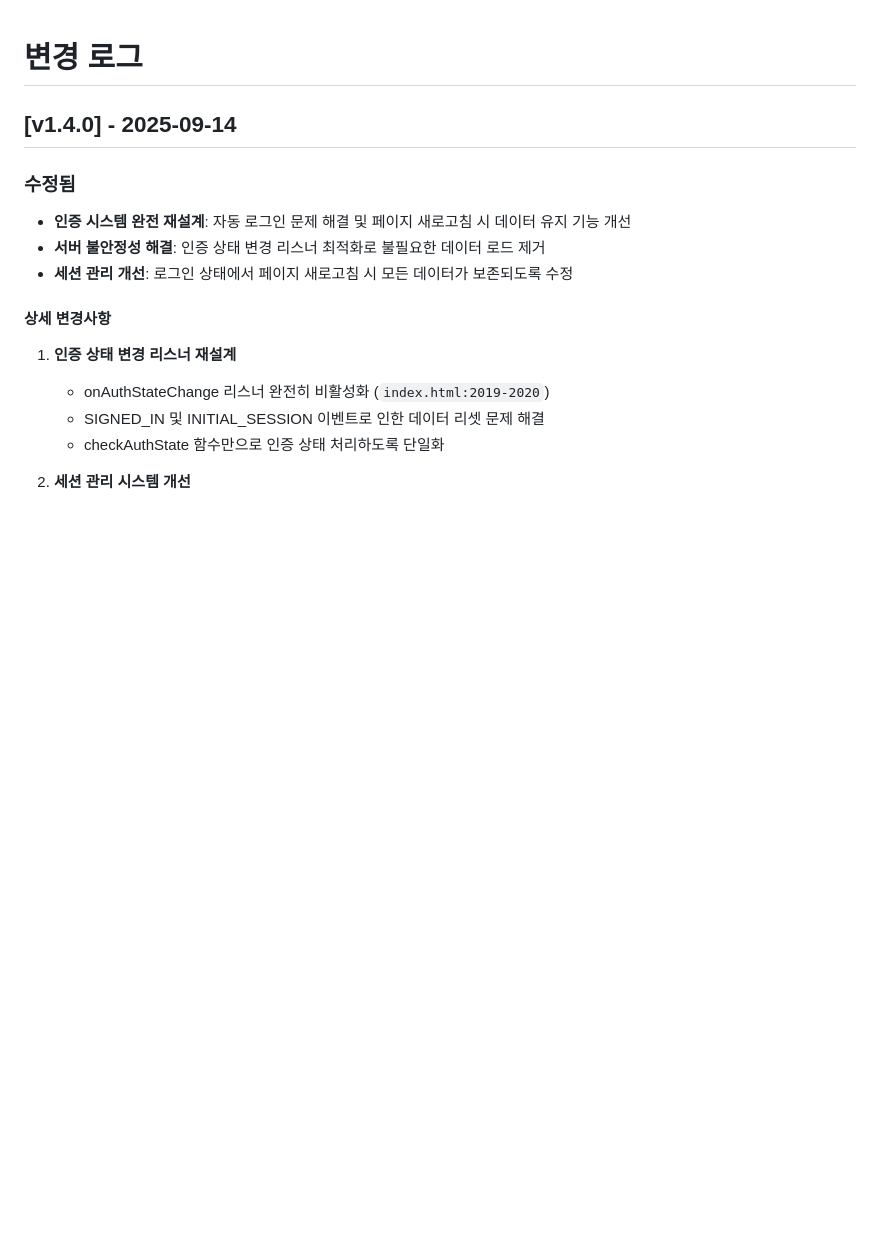
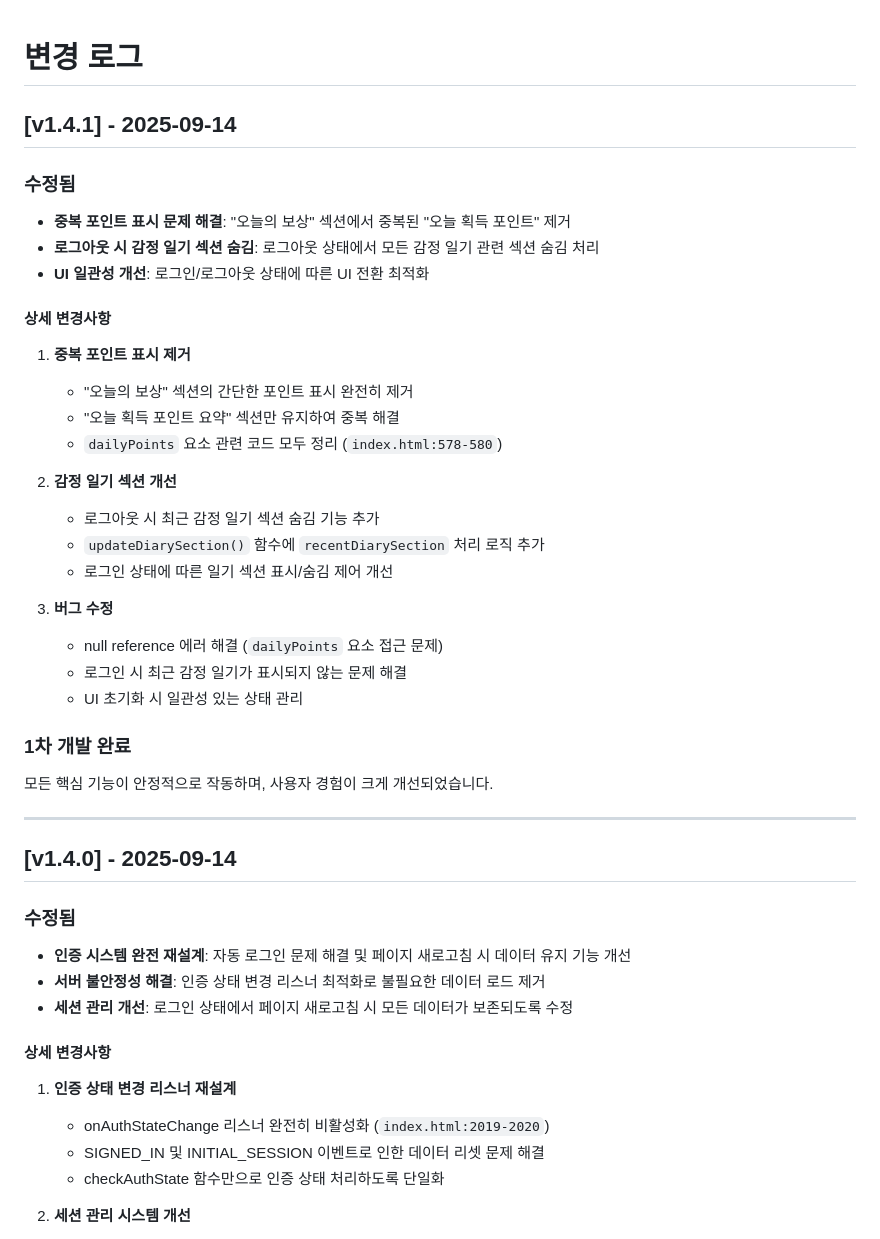
Before and after one commit to jmpark333/emotrack, a Markdown page: CHANGELOG.md, the part around the change. Rendered like a GitHub page; blank space fills up the shorter version.

```diff
--- a/CHANGELOG.md
+++ b/CHANGELOG.md
@@ -1,4 +1,32 @@
 # 변경 로그
+
+## [v1.4.1] - 2025-09-14
+
+### 수정됨
+- **중복 포인트 표시 문제 해결**: "오늘의 보상" 섹션에서 중복된 "오늘 획득 포인트" 제거
+- **로그아웃 시 감정 일기 섹션 숨김**: 로그아웃 상태에서 모든 감정 일기 관련 섹션 숨김 처리
+- **UI 일관성 개선**: 로그인/로그아웃 상태에 따른 UI 전환 최적화
+
+#### 상세 변경사항
+1. **중복 포인트 표시 제거**
+   - "오늘의 보상" 섹션의 간단한 포인트 표시 완전히 제거
+   - "오늘 획득 포인트 요약" 섹션만 유지하여 중복 해결
+   - `dailyPoints` 요소 관련 코드 모두 정리 (`index.html:578-580`)
+
+2. **감정 일기 섹션 개선**
+   - 로그아웃 시 최근 감정 일기 섹션 숨김 기능 추가
+   - `updateDiarySection()` 함수에 `recentDiarySection` 처리 로직 추가
+   - 로그인 상태에 따른 일기 섹션 표시/숨김 제어 개선
+
+3. **버그 수정**
+   - null reference 에러 해결 (`dailyPoints` 요소 접근 문제)
+   - 로그인 시 최근 감정 일기가 표시되지 않는 문제 해결
+   - UI 초기화 시 일관성 있는 상태 관리
+
+### 1차 개발 완료
+모든 핵심 기능이 안정적으로 작동하며, 사용자 경험이 크게 개선되었습니다.
+
+---
 
 ## [v1.4.0] - 2025-09-14
 
```
Also changed, not shown: README.md (+6 -1 lines), USER_MANUAL.md (added, +163 -0 lines).
